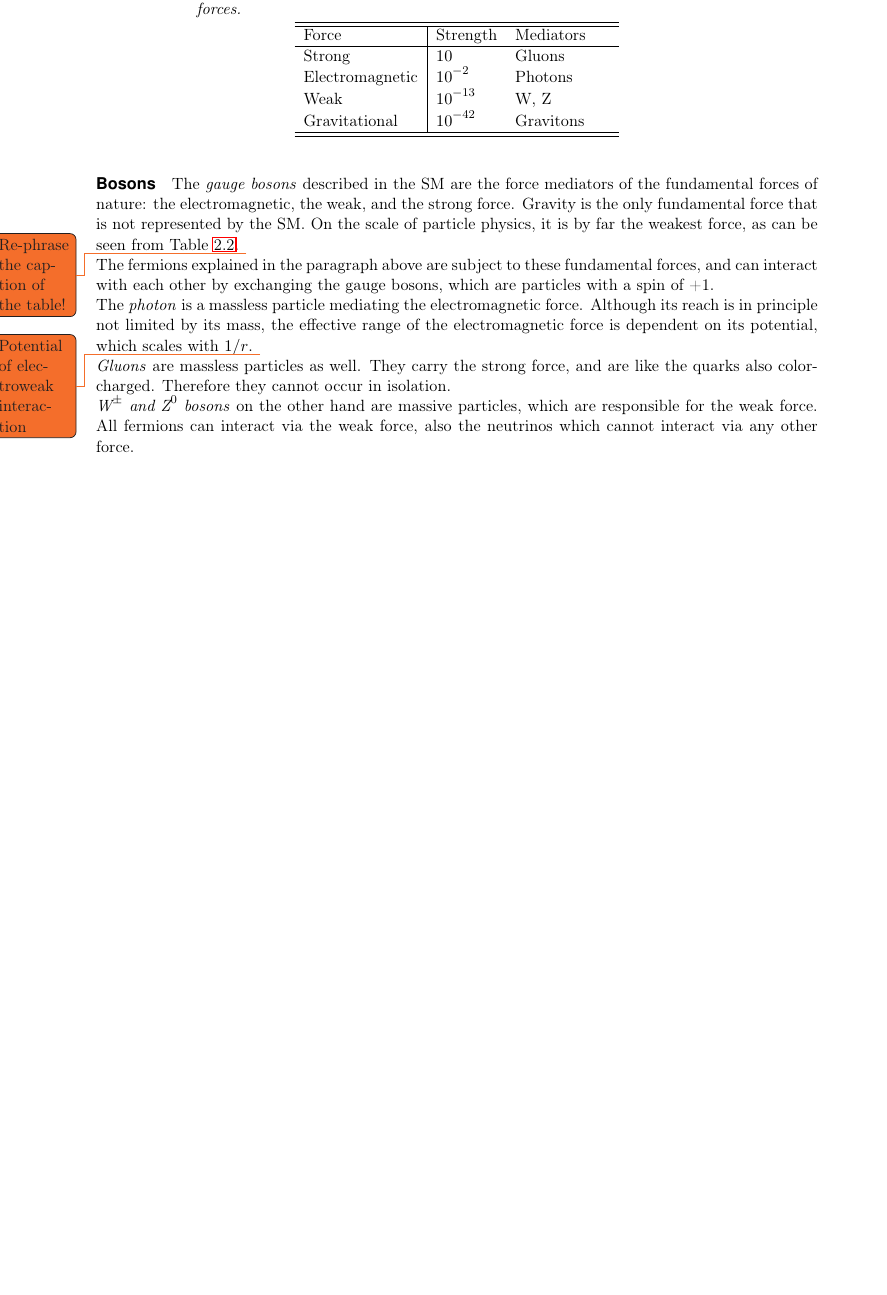
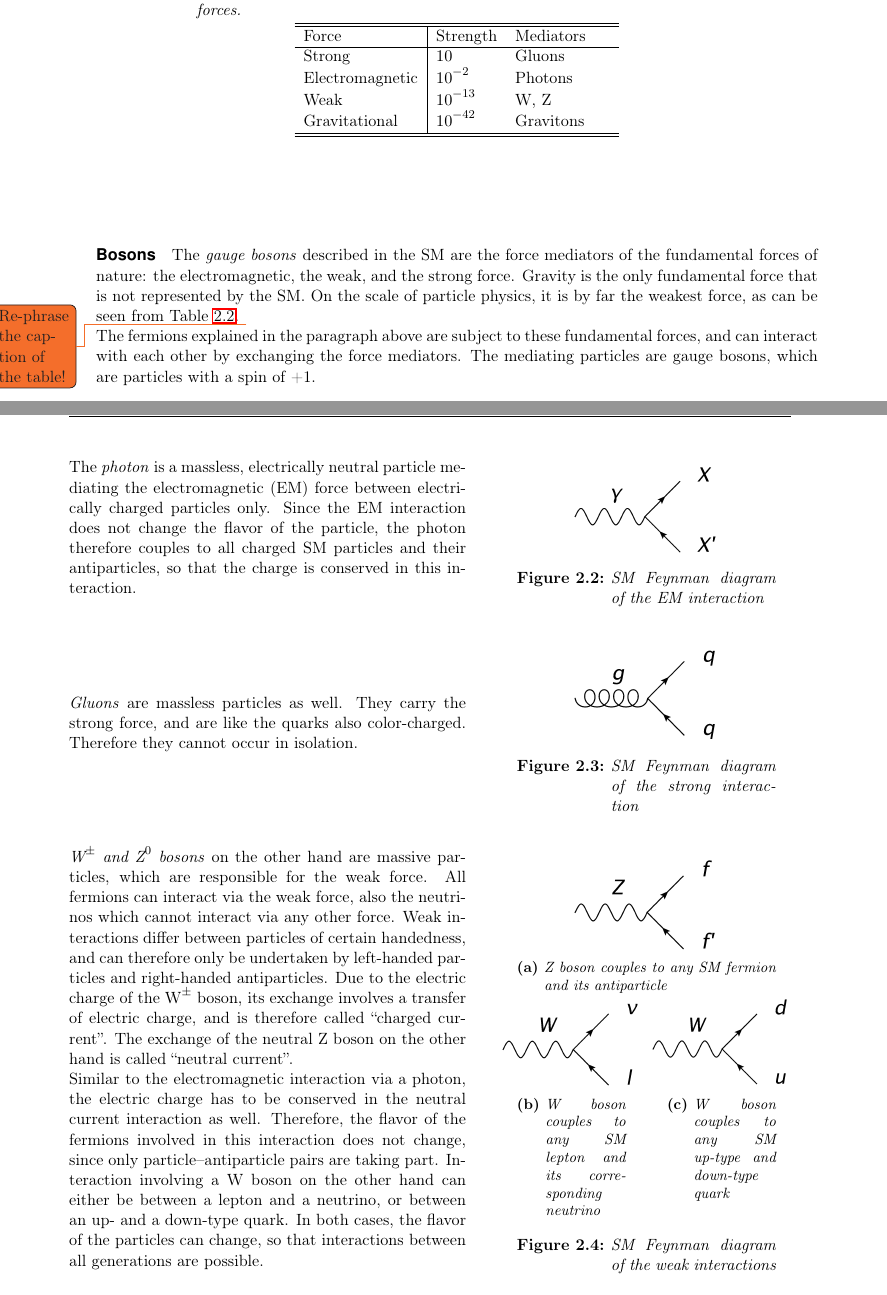
Before and after one commit to Schuea/PhD, a LaTeX thesis (thesis/main.tex, which reads thesis/Chapters/StandardModel.tex): part of page 14 of 102 before the commit and two parts of pages 14 and 15 of 104 after it, the two joined at a grey line, cut so that both start at the same text, the shorter picture padded with empty space. Compiled offline with pdfLaTeX; an older LaTeX class or package is replaced by its successor.

Commit message:
Adding feynman diagrams of force mediating interactions

```diff
--- a/thesis/Chapters/StandardModel.tex
+++ b/thesis/Chapters/StandardModel.tex
@@ -132,14 +132,67 @@ Gravitational & \num{e-42} & Gravitons\\
 \hline\hline
 \end{tabularx}
 \end{table}
-\\The fermions explained in the paragraph above are subject to these fundamental forces, and can interact with each other by exchanging the gauge bosons, which are particles with a spin of +1.
-\\The \textit{photon} is a massless particle mediating the electromagnetic force.
-Although its reach is in principle not limited by its mass, the effective range of the electromagnetic force is dependent on its potential, which scales with $1/r$. \todo{Potential of electroweak interaction}
-\\\textit{Gluons} are massless particles as well.
+\\The fermions explained in the paragraph above are subject to these fundamental forces, and can interact with each other by exchanging the force mediators.
+The mediating particles are gauge bosons, which are particles with a spin of +1.\\
+\begin{minipage}{0.55\textwidth}
+The \textit{photon} is a massless, electrically neutral particle mediating the electromagnetic (EM) force between electrically charged particles only.
+Since the EM interaction does not change the flavor of the particle, the photon therefore couples to all charged SM particles and their antiparticles, so that the charge is conserved in this interaction.
+%Although its reach is in principle not limited by its mass, the effective range of the electromagnetic force is dependent on its potential, which scales with $1/r$. \todo{Potential of electroweak interaction}
+\end{minipage} \hfill
+\begin{minipage}{0.4\textwidth}
+\centering
+\begin{figure}[H]\centering
+\includegraphics[width=0.5\textwidth]{Feynman_diagrams/Jaxo_EM.png}
+\caption{SM Feynman diagram of the EM interaction}
+\label{fig:Feynman:EM}
+\end{figure}
+\end{minipage}
+
+\begin{minipage}{0.55\textwidth}
+\textit{Gluons} are massless particles as well.
 They carry the strong force, and are like the quarks also color-charged.
 Therefore they cannot occur in isolation.
-\\\textit{W$^\pm$ and Z$^0$ bosons} on the other hand are massive particles, which are responsible for the weak force.
-All fermions can interact via the weak force, also the neutrinos which cannot interact via any  other force.
+\end{minipage} \hfill
+\begin{minipage}{0.4\textwidth}
+\centering
+\begin{figure}[H]\centering
+\includegraphics[width=0.5\textwidth]{Feynman_diagrams/Jaxo_strong.png}
+\caption{SM Feynman diagram of the strong interaction}
+\label{fig:Feynman:strong}
+\end{figure}
+\end{minipage}
+
+\begin{minipage}{0.55\textwidth}
+\textit{W$^\pm$ and Z$^0$ bosons} on the other hand are massive particles, which are responsible for the weak force.
+All fermions can interact via the weak force, also the neutrinos which cannot interact via any other force.
+Weak interactions differ between particles of certain handedness, and can therefore only be undertaken by left-handed particles and right-handed antiparticles.
+Due to the electric charge of the W$^\pm$ boson, its exchange involves a transfer of electric charge, and is therefore called ``charged current''.
+The exchange of the neutral Z boson on the other hand is called ``neutral current''.\\
+Similar to the electromagnetic interaction via a photon, the electric charge has to be conserved in the neutral current interaction as well.
+Therefore, the flavor of the fermions involved in this interaction does not change, since only particle--antiparticle pairs are taking part.
+Interaction involving a W boson on the other hand can either be between a lepton and a neutrino, or between an up- and a down-type quark.
+In both cases, the flavor of the particles can change, so that interactions between all generations are possible.
+\end{minipage} \hfill
+\begin{minipage}{0.4\textwidth}
+\centering
+\begin{figure}[H]
+\centering
+\begin{subfigure}[b]{\textwidth}\centering
+\includegraphics[width=0.5\textwidth]{Feynman_diagrams/Jaxo_weak_Z.png}
+\caption{Z boson couples to any SM fermion and its antiparticle}
+\end{subfigure}\\
+\begin{subfigure}[t]{0.48\textwidth}\centering
+\includegraphics[width=\textwidth]{Feynman_diagrams/Jaxo_weak_W_leptons.png}
+\caption{W boson couples to any SM lepton and its corresponding neutrino}
+\end{subfigure}\hfill
+\begin{subfigure}[t]{0.48\textwidth}\centering
+\includegraphics[width=\textwidth]{Feynman_diagrams/Jaxo_weak_W_quarks.png}
+\caption{W boson couples to any SM up-type and down-type quark}
+\end{subfigure}
+\caption{SM Feynman diagram of the weak interactions}
+\label{fig:Feynman:weak}
+\end{figure}
+\end{minipage}
 
 In contrast to the gauge bosons, the \textit{Higgs boson} does not have a spin of +1, but a spin of 0.
 It is therefore a scalar boson.
```
Also changed, not shown: thesis/Feynman_diagrams/Jaxo_EM.png (added), thesis/Feynman_diagrams/Jaxo_strong.png (added), thesis/Feynman_diagrams/Jaxo_weak_W_leptons.png (added), thesis/Feynman_diagrams/Jaxo_weak_W_quarks.png (added), thesis/Feynman_diagrams/Jaxo_weak_Z.png (added).
